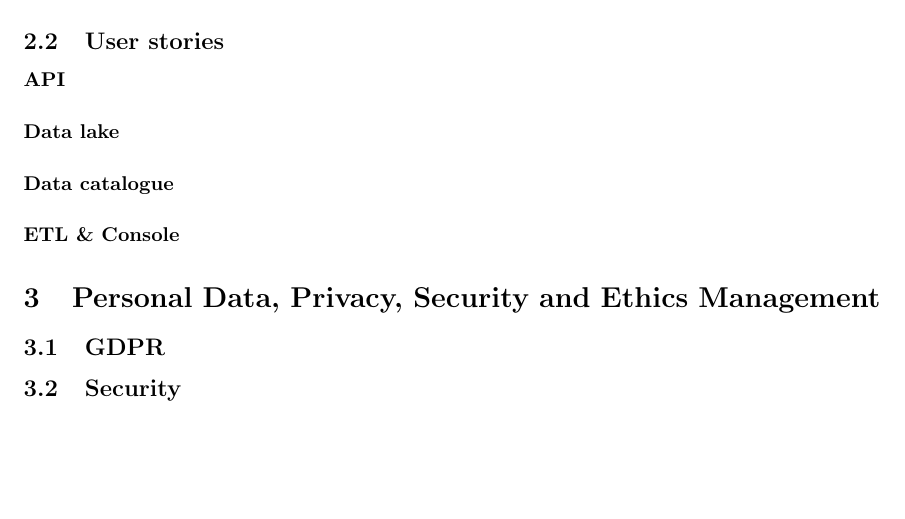
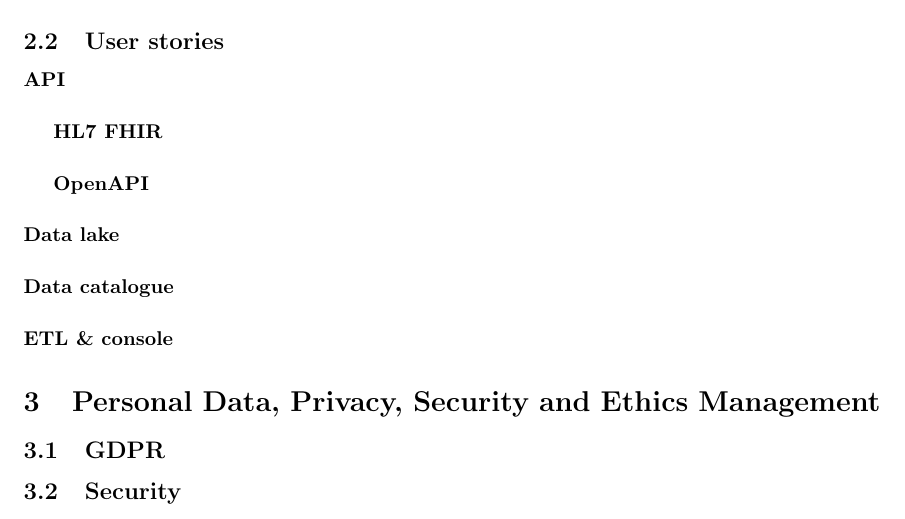
Before and after one commit to spe-uob/2020-HealthcareLake, a LaTeX paper (docs/solution-architecture.tex): part of page 2 of 2, cut so that both start at the same text, the shorter picture padded with empty space. The pictures show the PDF file docs/solution-architecture.pdf that the author committed with the source.

Commit message:
Added subparagraphs for API story #20

```diff
--- a/docs/solution-architecture.tex
+++ b/docs/solution-architecture.tex
@@ -70,11 +70,16 @@ This software will provide services to a number of local healthcare organisation
 \subsection{User stories}
 \paragraph{API}
 %TODO%
+\subparagraph{HL7 FHIR}
+%TODO%
+\subparagraph{OpenAPI}
+%TODO%
+
 \paragraph{Data lake}
 %TODO%
 \paragraph{Data catalogue}
 %TODO%
-\paragraph{ETL \& Console}
+\paragraph{ETL \& console}
 %TODO%
 
 
```
Also changed, not shown: docs/solution-architecture.pdf.
